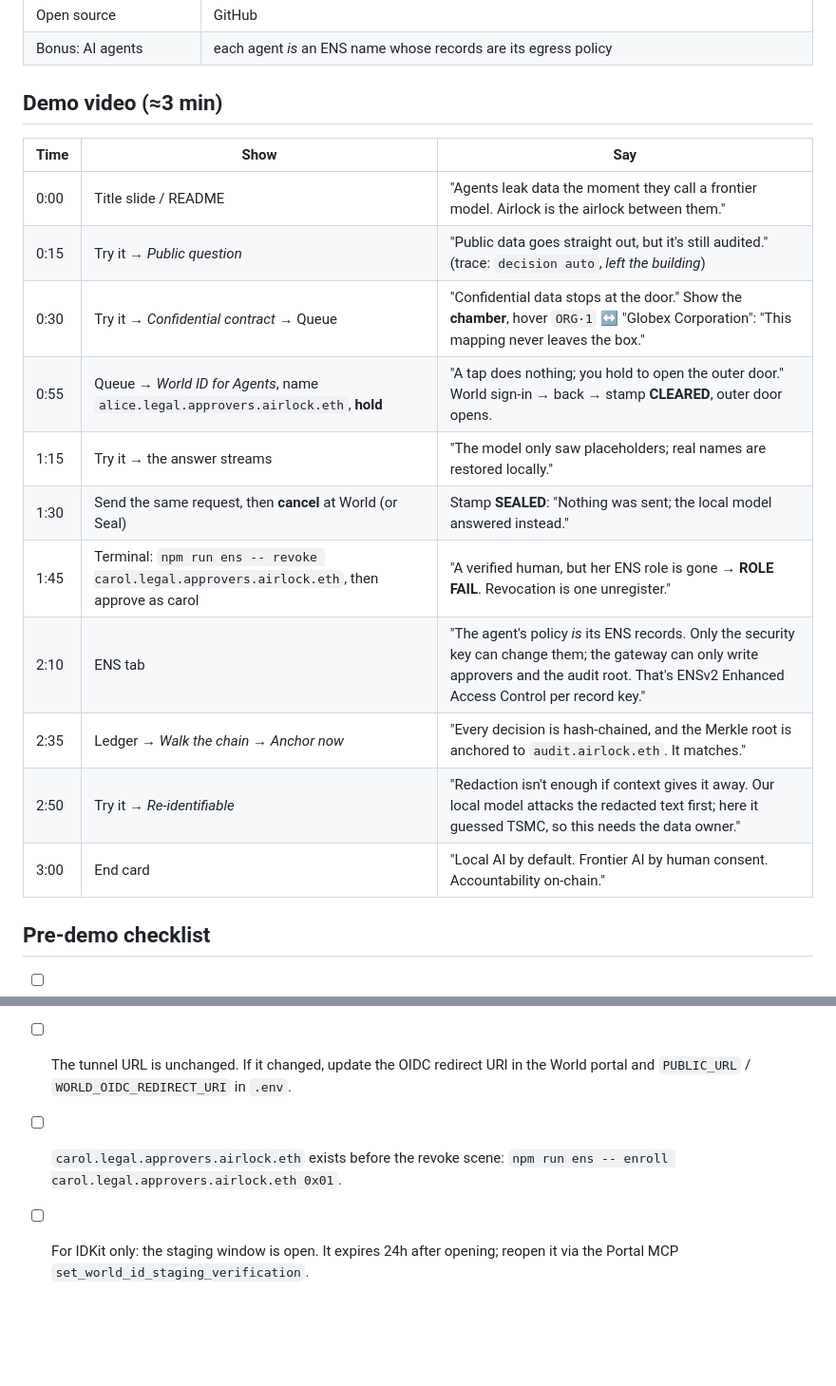
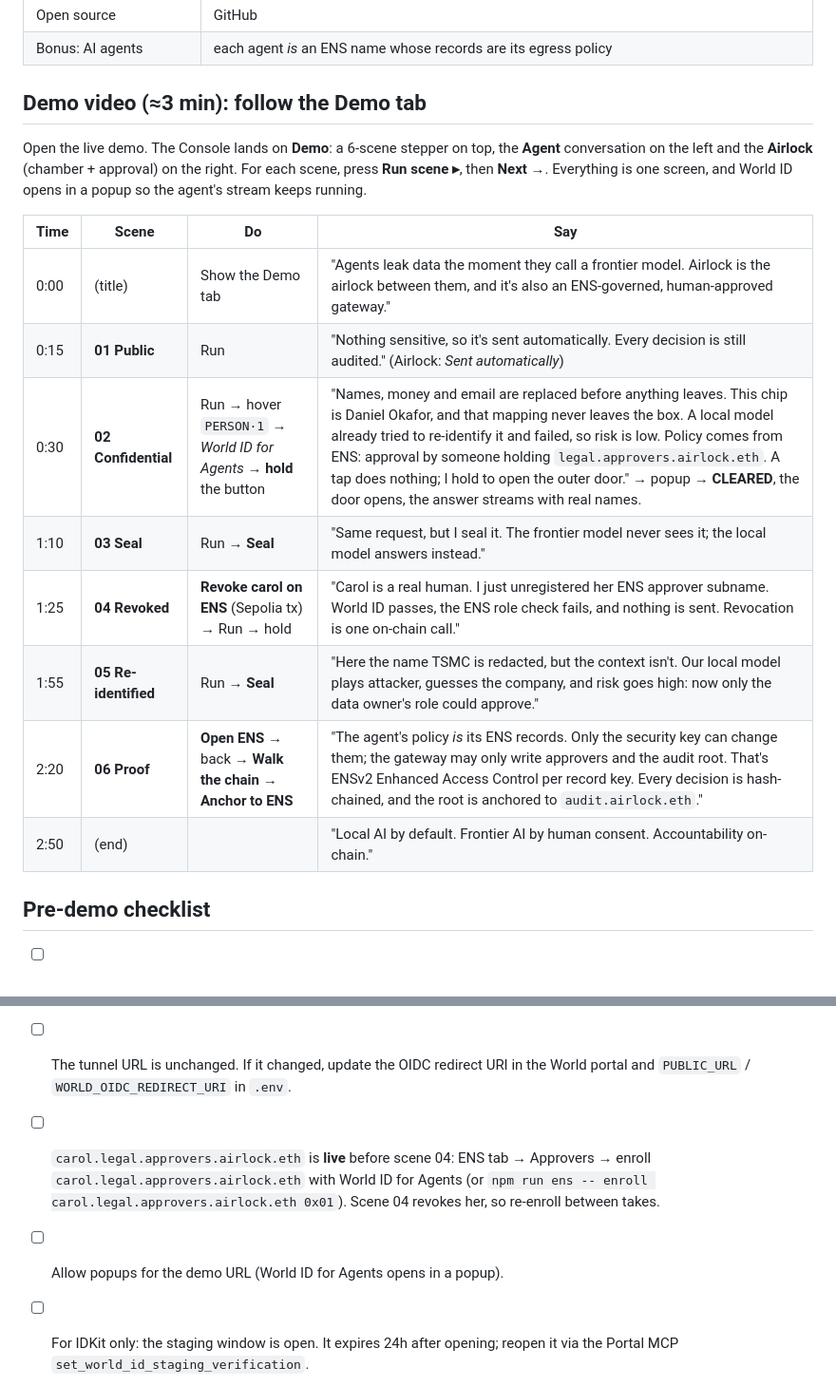
Before and after one commit to cheng-chun-yuan/airlock, a Markdown page: docs/SUBMISSION.md, 2 parts joined by grey strips. Shown at 95% size. GitHub-like rendering; blank space fills up the shorter version.

Commit message:
docs(submission): video script follows the Demo tab; checklist covers carol and popups
Co-Authored-By: Claude Opus 5.5 <noreply@anthropic.com>
Claude-Session: https://claude.ai/code/session_01S3fEoPin1G58x862NZiTs4

```diff
--- a/docs/SUBMISSION.md
+++ b/docs/SUBMISSION.md
@@ -53,27 +53,27 @@
 | Open source | GitHub |
 | Bonus: AI agents | each agent *is* an ENS name whose records are its egress policy |
 
-## Demo video (≈3 min)
+## Demo video (≈3 min): follow the **Demo** tab
 
-| Time | Show | Say |
-|---|---|---|
-| 0:00 | Title slide / README | "Agents leak data the moment they call a frontier model. Airlock is the airlock between them." |
-| 0:15 | Try it → *Public question* | "Public data goes straight out, but it's still audited." (trace: `decision auto`, *left the building*) |
-| 0:30 | Try it → *Confidential contract* → Queue | "Confidential data stops at the door." Show the **chamber**, hover `ORG·1` ↔ "Globex Corporation": "This mapping never leaves the box." |
-| 0:55 | Queue → *World ID for Agents*, name `alice.legal.approvers.airlock.eth`, **hold** | "A tap does nothing; you hold to open the outer door." World sign-in → back → stamp **CLEARED**, outer door opens. |
-| 1:15 | Try it → the answer streams | "The model only saw placeholders; real names are restored locally." |
-| 1:30 | Send the same request, then **cancel** at World (or Seal) | Stamp **SEALED**: "Nothing was sent; the local model answered instead." |
-| 1:45 | Terminal: `npm run ens -- revoke carol.legal.approvers.airlock.eth`, then approve as carol | "A verified human, but her ENS role is gone → **ROLE FAIL**. Revocation is one unregister." |
-| 2:10 | ENS tab | "The agent's policy *is* its ENS records. Only the security key can change them; the gateway can only write approvers and the audit root. That's ENSv2 Enhanced Access Control per record key." |
-| 2:35 | Ledger → *Walk the chain* → *Anchor now* | "Every decision is hash-chained, and the Merkle root is anchored to `audit.airlock.eth`. It matches." |
-| 2:50 | Try it → *Re-identifiable* | "Redaction isn't enough if context gives it away. Our local model attacks the redacted text first; here it guessed TSMC, so this needs the data owner." |
-| 3:00 | End card | "Local AI by default. Frontier AI by human consent. Accountability on-chain." |
+Open the live demo. The Console lands on **Demo**: a 6-scene stepper on top, the **Agent** conversation on the left and the **Airlock** (chamber + approval) on the right. For each scene, press **Run scene ▸**, then **Next →**. Everything is one screen, and World ID opens in a popup so the agent's stream keeps running.
+
+| Time | Scene | Do | Say |
+|---|---|---|---|
+| 0:00 | (title) | Show the Demo tab | "Agents leak data the moment they call a frontier model. Airlock is the airlock between them, and it's also an ENS-governed, human-approved gateway." |
+| 0:15 | **01 Public** | Run | "Nothing sensitive, so it's sent automatically. Every decision is still audited." (Airlock: *Sent automatically*) |
+| 0:30 | **02 Confidential** | Run → hover `PERSON·1` → *World ID for Agents* → **hold** the button | "Names, money and email are replaced before anything leaves. This chip is Daniel Okafor, and that mapping never leaves the box. A local model already tried to re-identify it and failed, so risk is low. Policy comes from ENS: approval by someone holding `legal.approvers.airlock.eth`. A tap does nothing; I hold to open the outer door." → popup → **CLEARED**, the door opens, the answer streams with real names. |
+| 1:10 | **03 Seal** | Run → **Seal** | "Same request, but I seal it. The frontier model never sees it; the local model answers instead." |
+| 1:25 | **04 Revoked** | **Revoke carol on ENS** (Sepolia tx) → Run → hold | "Carol is a real human. I just unregistered her ENS approver subname. World ID passes, the ENS role check fails, and nothing is sent. Revocation is one on-chain call." |
+| 1:55 | **05 Re-identified** | Run → **Seal** | "Here the name TSMC is redacted, but the context isn't. Our local model plays attacker, guesses the company, and risk goes high: now only the data owner's role could approve." |
+| 2:20 | **06 Proof** | **Open ENS** → back → **Walk the chain** → **Anchor to ENS** | "The agent's policy *is* its ENS records. Only the security key can change them; the gateway may only write approvers and the audit root. That's ENSv2 Enhanced Access Control per record key. Every decision is hash-chained, and the root is anchored to `audit.airlock.eth`." |
+| 2:50 | (end) | | "Local AI by default. Frontier AI by human consent. Accountability on-chain." |
 
 ## Pre-demo checklist
 - [ ] `docker ps` shows `airlock-tunnel` and `codex-lb` up; `curl localhost:8000/v1/models` (vLLM) answers.
 - [ ] Gateway up: `npm start` (the Console header says `world id worldid + agents · ens sepolia (read/write)`).
 - [ ] The tunnel URL is unchanged. If it changed, update the OIDC redirect URI in the World portal and `PUBLIC_URL` / `WORLD_OIDC_REDIRECT_URI` in `.env`.
-- [ ] `carol.legal.approvers.airlock.eth` exists before the revoke scene: `npm run ens -- enroll carol.legal.approvers.airlock.eth 0x01`.
+- [ ] `carol.legal.approvers.airlock.eth` is **live** before scene 04: ENS tab → Approvers → enroll `carol.legal.approvers.airlock.eth` with World ID for Agents (or `npm run ens -- enroll carol.legal.approvers.airlock.eth 0x01`). Scene 04 revokes her, so re-enroll between takes.
+- [ ] Allow popups for the demo URL (World ID for Agents opens in a popup).
 - [ ] For IDKit only: the staging window is open. It expires 24h after opening; reopen it via the Portal MCP `set_world_id_staging_verification`.
 - [ ] Fresh ledger for recording: stop the gateway, `rm data/audit.jsonl`, start it, then *Anchor now* at the end.
 - [ ] After judging: rotate `AIRLOCK_ACCESS_TOKEN`, the World OIDC client secret, the RP signing key and the Portal team API key.
```
